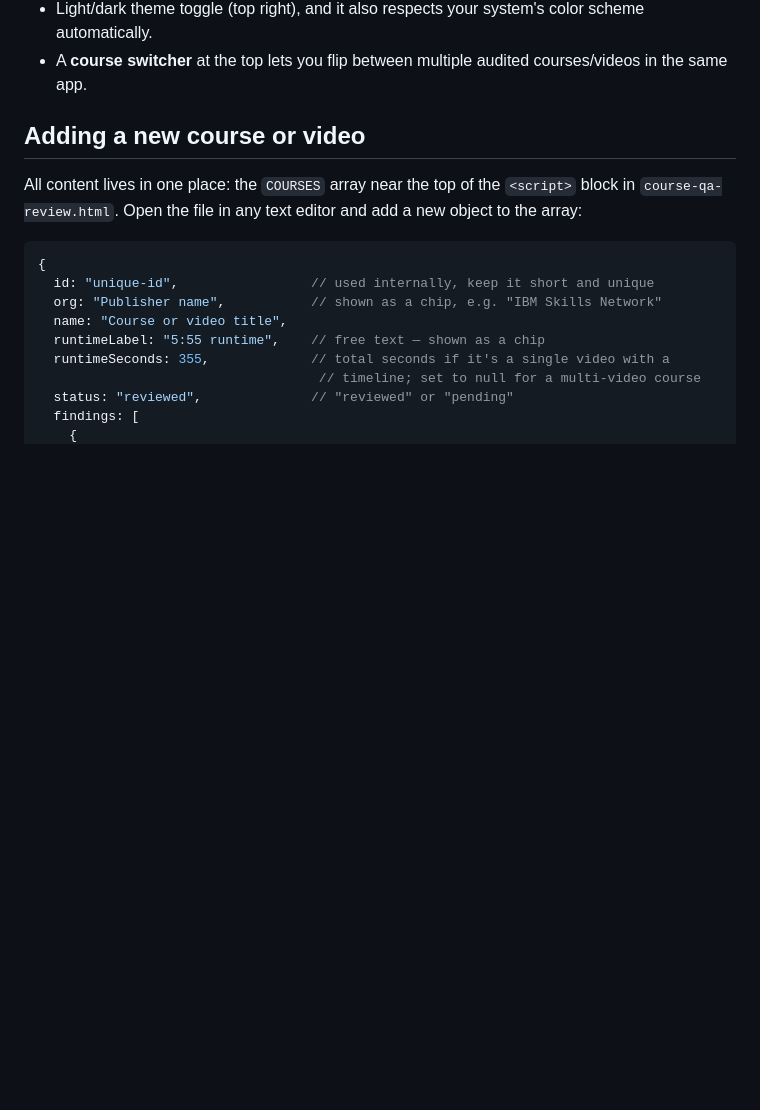
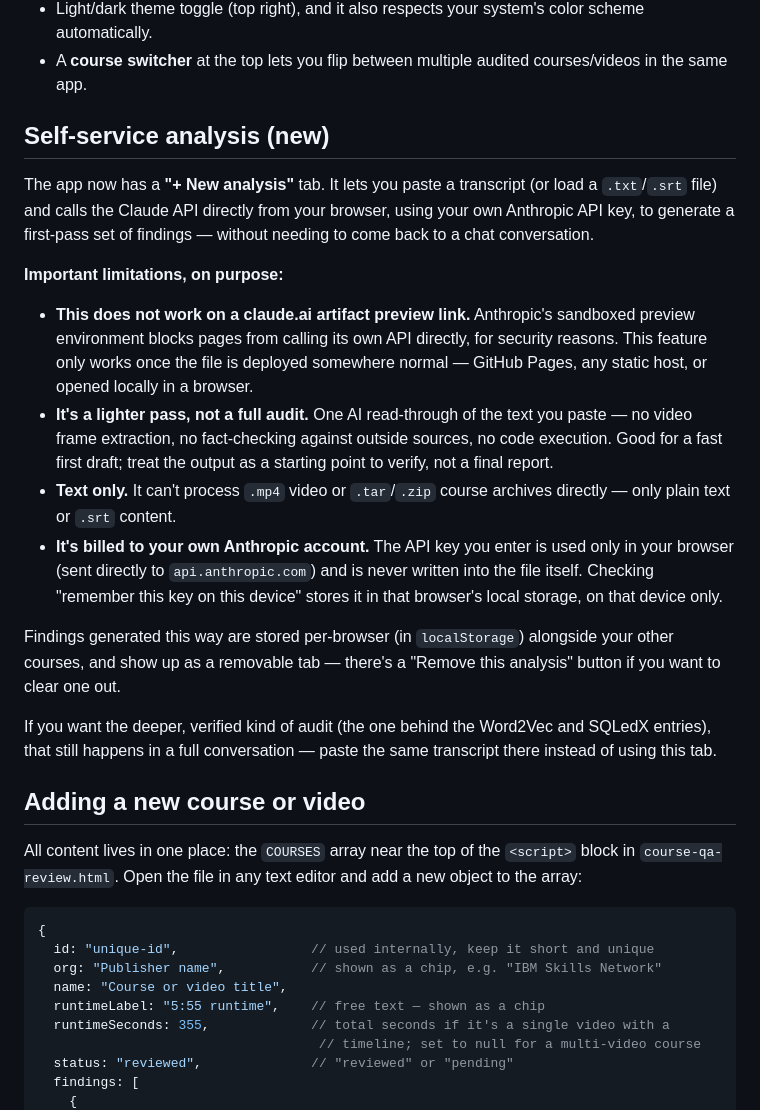
Before and after one commit to Malika-s/course_review, a Markdown page: README.md, the part around the change. Rendered like a GitHub page; blank space fills up the shorter version.

```diff
--- a/README.md
+++ b/README.md
@@ -32,6 +32,39 @@ site (see **Deploying to GitHub Pages** below).
   color scheme automatically.
 - A **course switcher** at the top lets you flip between multiple audited
   courses/videos in the same app.
+
+## Self-service analysis (new)
+
+The app now has a **"+ New analysis"** tab. It lets you paste a transcript
+(or load a `.txt`/`.srt` file) and calls the Claude API directly from your
+browser, using your own Anthropic API key, to generate a first-pass set of
+findings — without needing to come back to a chat conversation.
+
+**Important limitations, on purpose:**
+
+- **This does not work on a claude.ai artifact preview link.** Anthropic's
+  sandboxed preview environment blocks pages from calling its own API
+  directly, for security reasons. This feature only works once the file is
+  deployed somewhere normal — GitHub Pages, any static host, or opened
+  locally in a browser.
+- **It's a lighter pass, not a full audit.** One AI read-through of the
+  text you paste — no video frame extraction, no fact-checking against
+  outside sources, no code execution. Good for a fast first draft; treat
+  the output as a starting point to verify, not a final report.
+- **Text only.** It can't process `.mp4` video or `.tar`/`.zip` course
+  archives directly — only plain text or `.srt` content.
+- **It's billed to your own Anthropic account.** The API key you enter is
+  used only in your browser (sent directly to `api.anthropic.com`) and is
+  never written into the file itself. Checking "remember this key on this
+  device" stores it in that browser's local storage, on that device only.
+
+Findings generated this way are stored per-browser (in `localStorage`)
+alongside your other courses, and show up as a removable tab — there's a
+"Remove this analysis" button if you want to clear one out.
+
+If you want the deeper, verified kind of audit (the one behind the
+Word2Vec and SQLedX entries), that still happens in a full conversation —
+paste the same transcript there instead of using this tab.
 
 ## Adding a new course or video
 
```
